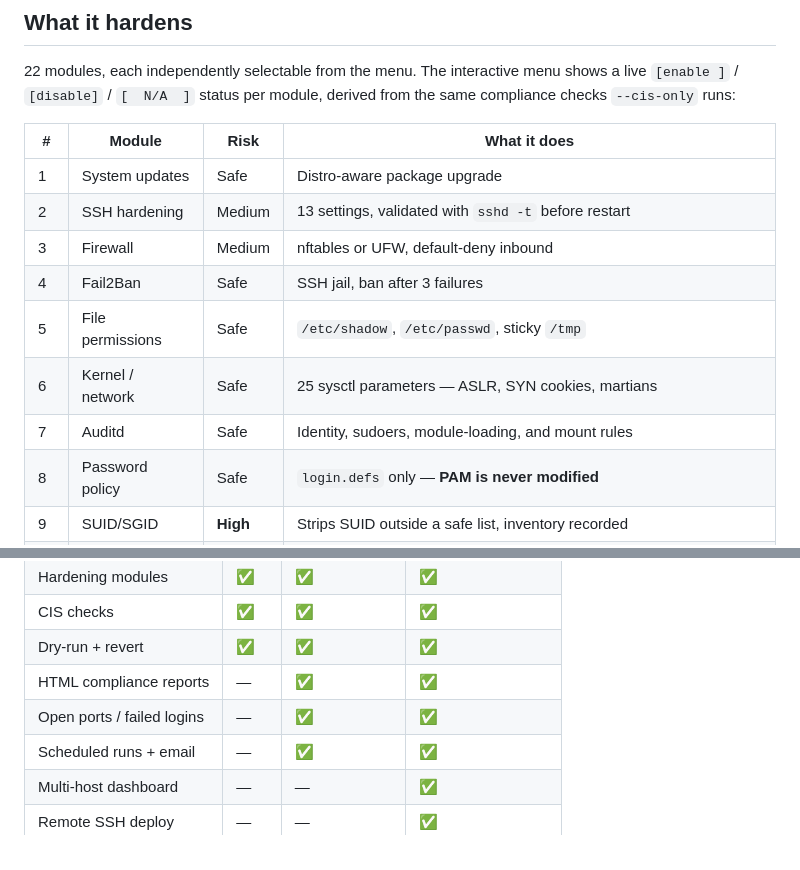
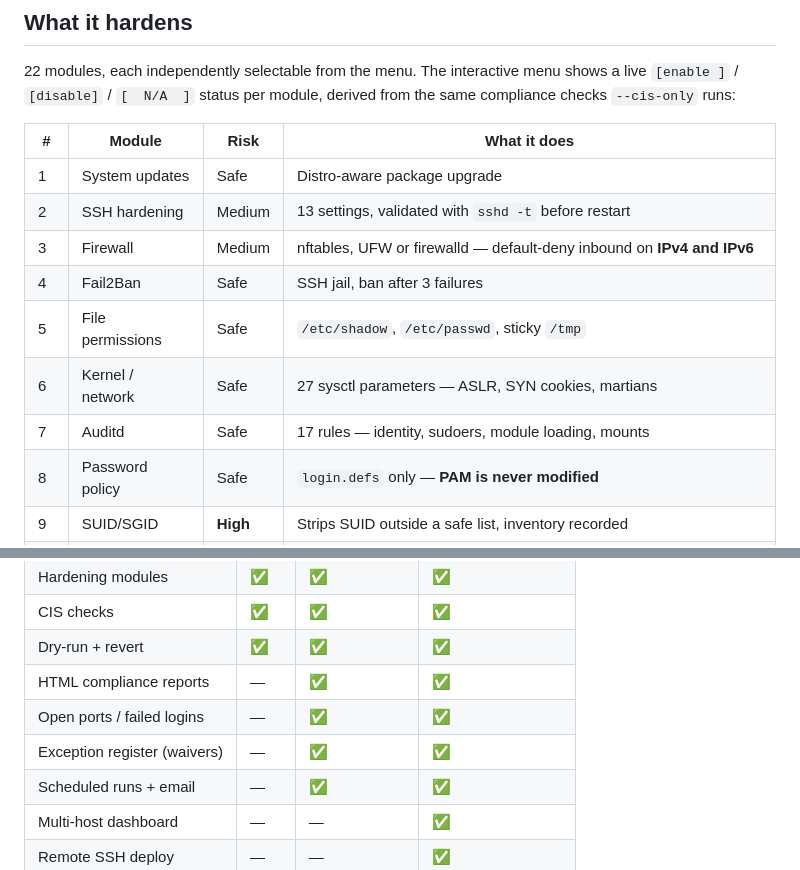
Before and after one commit to Kal1010101/ultimate-sys-hardening, a Markdown page: README.md, 2 parts joined by grey strips. GitHub-like rendering.

```diff
--- a/README.md
+++ b/README.md
@@ -55,11 +55,11 @@ from the same compliance checks `--cis-only` runs:
 |---|--------|------|--------------|
 | 1 | System updates | Safe | Distro-aware package upgrade |
 | 2 | SSH hardening | Medium | 13 settings, validated with `sshd -t` before restart |
-| 3 | Firewall | Medium | nftables or UFW, default-deny inbound |
+| 3 | Firewall | Medium | nftables, UFW or firewalld — default-deny inbound on **IPv4 and IPv6** |
 | 4 | Fail2Ban | Safe | SSH jail, ban after 3 failures |
 | 5 | File permissions | Safe | `/etc/shadow`, `/etc/passwd`, sticky `/tmp` |
-| 6 | Kernel / network | Safe | 25 sysctl parameters — ASLR, SYN cookies, martians |
-| 7 | Auditd | Safe | Identity, sudoers, module-loading, and mount rules |
+| 6 | Kernel / network | Safe | 27 sysctl parameters — ASLR, SYN cookies, martians |
+| 7 | Auditd | Safe | 17 rules — identity, sudoers, module loading, mounts |
 | 8 | Password policy | Safe | `login.defs` only — **PAM is never modified** |
 | 9 | SUID/SGID | **High** | Strips SUID outside a safe list, inventory recorded |
 | 10 | AIDE | Safe | File integrity baseline + daily cron check |
@@ -184,6 +193,7 @@ What the free tier looks like:
 | Dry-run + revert | ✅ | ✅ | ✅ |
 | HTML compliance reports | — | ✅ | ✅ |
 | Open ports / failed logins | — | ✅ | ✅ |
+| Exception register (waivers) | — | ✅ | ✅ |
 | Scheduled runs + email | — | ✅ | ✅ |
 | Multi-host dashboard | — | — | ✅ |
 | Remote SSH deploy | — | — | ✅ |
```
Also changed, not shown: other parts of README.md (+31 -6 lines).
